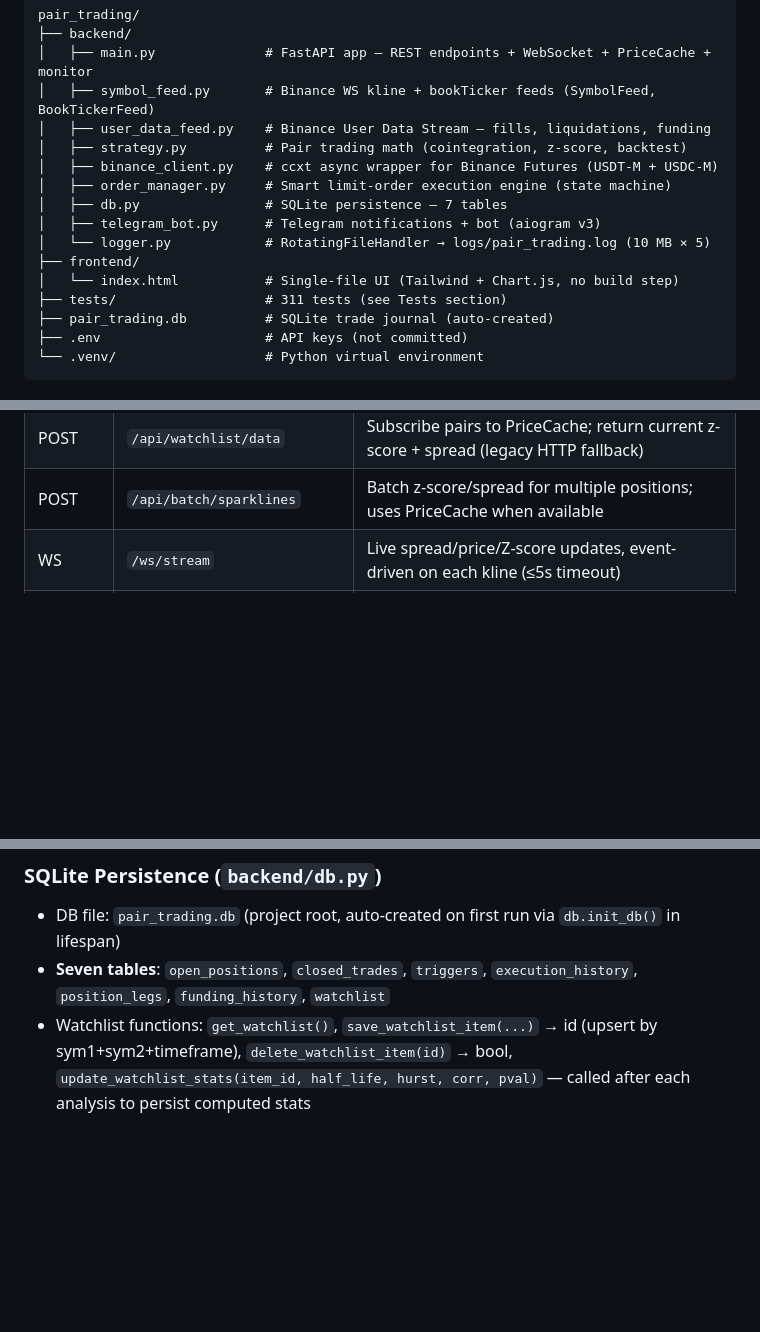
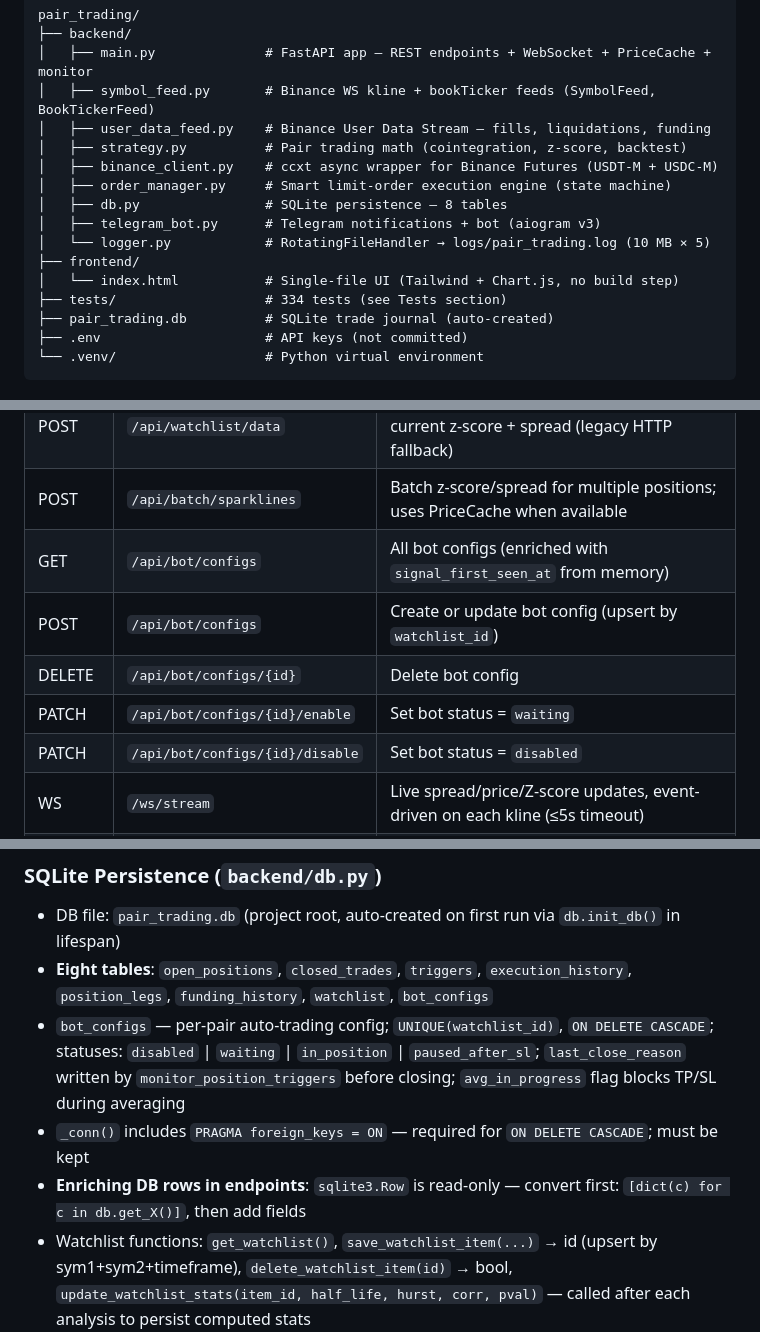
Before and after one commit to shvydak/pair_trading, a Markdown page: CLAUDE.md, 3 parts joined by grey strips. Rendered like a GitHub page; blank space fills up the shorter version.

Commit message:
docs(claude): update CLAUDE.md for auto-trading bot feature

```diff
--- a/CLAUDE.md
+++ b/CLAUDE.md
@@ -60,12 +60,12 @@ pair_trading/
 │   ├── strategy.py          # Pair trading math (cointegration, z-score, backtest)
 │   ├── binance_client.py    # ccxt async wrapper for Binance Futures (USDT-M + USDC-M)
 │   ├── order_manager.py     # Smart limit-order execution engine (state machine)
-│   ├── db.py                # SQLite persistence — 7 tables
+│   ├── db.py                # SQLite persistence — 8 tables
 │   ├── telegram_bot.py      # Telegram notifications + bot (aiogram v3)
 │   └── logger.py            # RotatingFileHandler → logs/pair_trading.log (10 MB × 5)
 ├── frontend/
 │   └── index.html           # Single-file UI (Tailwind + Chart.js, no build step)
-├── tests/                   # 311 tests (see Tests section)
+├── tests/                   # 334 tests (see Tests section)
 ├── pair_trading.db          # SQLite trade journal (auto-created)
 ├── .env                     # API keys (not committed)
 └── .venv/                   # Python virtual environment
@@ -135,6 +135,11 @@ Always use `.venv/bin/python` and `.venv/bin/pip` — system Python is managed b
 | PATCH | `/api/watchlist/{id}/stats` | Persist computed stats (half_life, hurst, corr, pval); called after each Analyze |
 | POST | `/api/watchlist/data` | Subscribe pairs to PriceCache; return current z-score + spread (legacy HTTP fallback) |
 | POST | `/api/batch/sparklines` | Batch z-score/spread for multiple positions; uses PriceCache when available |
+| GET | `/api/bot/configs` | All bot configs (enriched with `signal_first_seen_at` from memory) |
+| POST | `/api/bot/configs` | Create or update bot config (upsert by `watchlist_id`) |
+| DELETE | `/api/bot/configs/{id}` | Delete bot config |
+| PATCH | `/api/bot/configs/{id}/enable` | Set bot status = `waiting` |
+| PATCH | `/api/bot/configs/{id}/disable` | Set bot status = `disabled` |
 | WS | `/ws/stream` | Live spread/price/Z-score updates, event-driven on each kline (≤5s timeout) |
 | WS | `/ws/watchlist` | Event-driven watchlist z-score/spread feed; client sends full list, server pushes |
 
@@ -300,7 +306,10 @@ Centralised pair-level cache, assembled from SymbolFeed buffers. Single source o
 ### SQLite Persistence (`backend/db.py`)
 
 - DB file: `pair_trading.db` (project root, auto-created on first run via `db.init_db()` in lifespan)
-- **Seven tables**: `open_positions`, `closed_trades`, `triggers`, `execution_history`, `position_legs`, `funding_history`, `watchlist`
+- **Eight tables**: `open_positions`, `closed_trades`, `triggers`, `execution_history`, `position_legs`, `funding_history`, `watchlist`, `bot_configs`
+- `bot_configs` — per-pair auto-trading config; `UNIQUE(watchlist_id)`, `ON DELETE CASCADE`; statuses: `disabled` | `waiting` | `in_position` | `paused_after_sl`; `last_close_reason` written by `monitor_position_triggers` before closing; `avg_in_progress` flag blocks TP/SL during averaging
+- `_conn()` includes `PRAGMA foreign_keys = ON` — required for `ON DELETE CASCADE`; must be kept
+- **Enriching DB rows in endpoints**: `sqlite3.Row` is read-only — convert first: `[dict(c) for c in db.get_X()]`, then add fields
 - Watchlist functions: `get_watchlist()`, `save_watchlist_item(...)` → id (upsert by sym1+sym2+timeframe), `delete_watchlist_item(id)` → bool, `update_watchlist_stats(item_id, half_life, hurst, corr, pval)` — called after each analysis to persist computed stats
 - `open_positions` has `status` column: `open` | `partial_close` | `liquidated` | `adl_detected`; also `coint_pvalue`, `coint_checked_at`
 - `find_open_position(sym1, sym2)` — excludes `liquidated`/`adl_detected`; returns `partial_close` (user may still want to close it)
```
Also changed, not shown: other parts of CLAUDE.md (+4 -2 lines).
